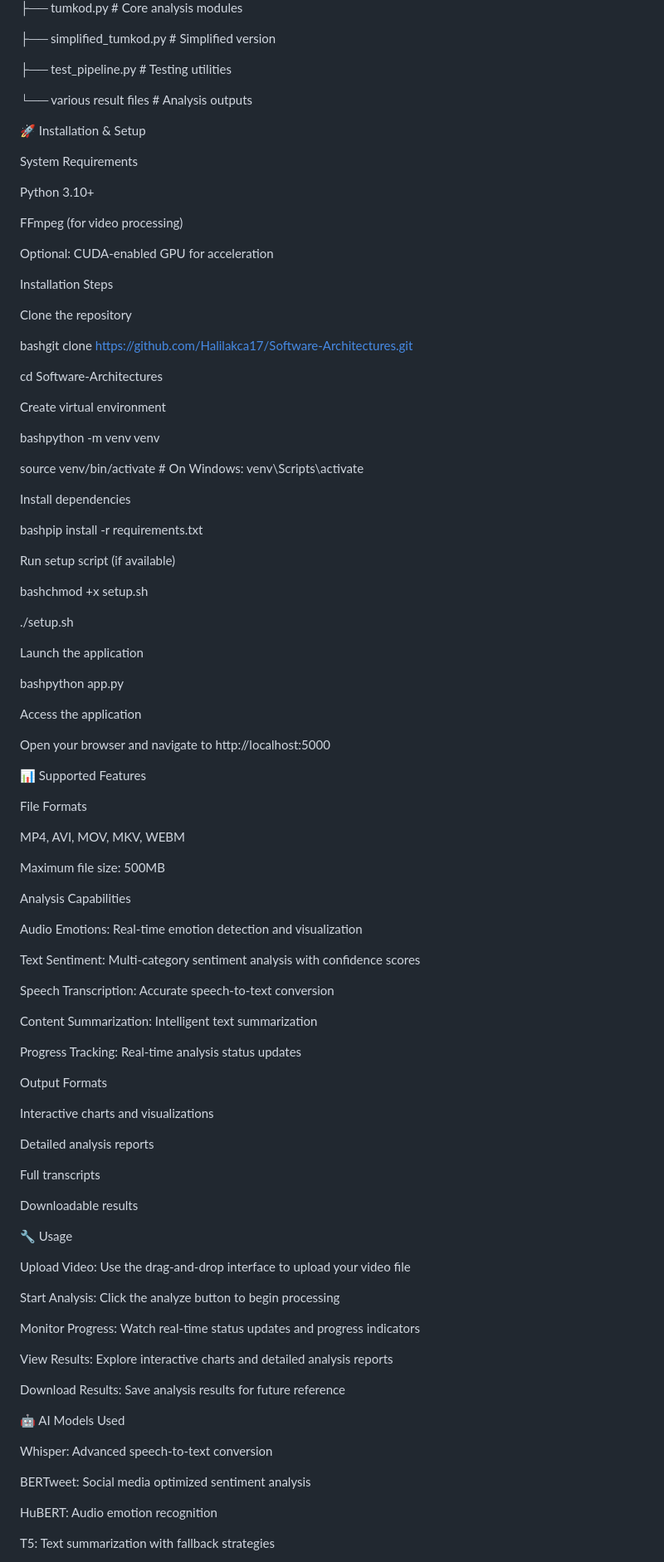
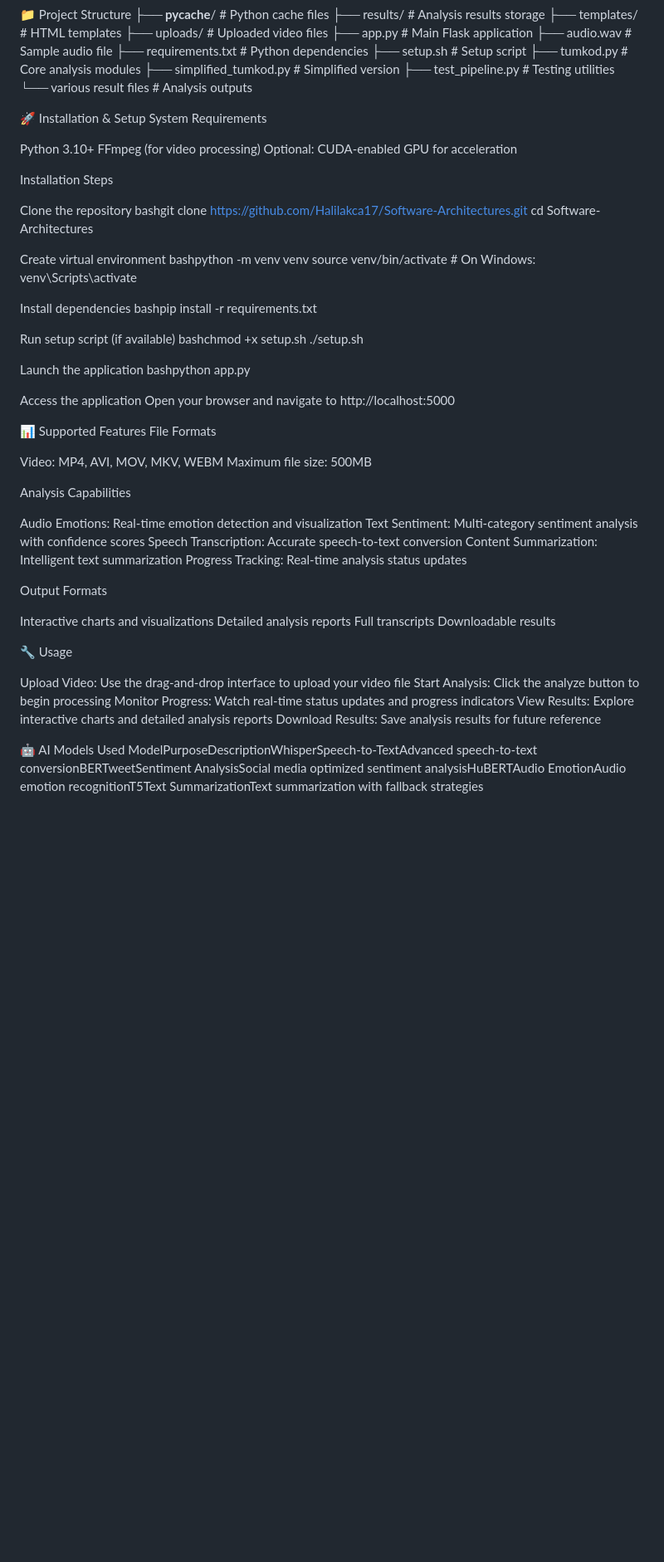
Before and after one commit to Halilakca17/Software-Architectures, a Markdown page: README.md, the part around the change printed below. Shown: that part at 83% size. GitHub-like rendering; blank space fills up the shorter version.

```diff
--- a/README.md
+++ b/README.md
@@ -99,99 +68,69 @@ MoviePy 1.0.3+ - Video processing
 ├── test_pipeline.py      # Testing utilities
-
 └── various result files  # Analysis outputs
 
 🚀 Installation & Setup
-
 System Requirements
 
 Python 3.10+
-
 FFmpeg (for video processing)
-
 Optional: CUDA-enabled GPU for acceleration
 
 Installation Steps
 
 Clone the repository
-
 bashgit clone https://github.com/Halilakca17/Software-Architectures.git
-
 cd Software-Architectures
 
 Create virtual environment
-
 bashpython -m venv venv
-
 source venv/bin/activate  # On Windows: venv\Scripts\activate
 
 Install dependencies
-
 bashpip install -r requirements.txt
 
 Run setup script (if available)
-
 bashchmod +x setup.sh
-
 ./setup.sh
 
 Launch the application
-
 bashpython app.py
 
 Access the application
-
 Open your browser and navigate to http://localhost:5000
 
+
 📊 Supported Features
-
 File Formats
 
-MP4, AVI, MOV, MKV, WEBM
-
+Video: MP4, AVI, MOV, MKV, WEBM
 Maximum file size: 500MB
 
 Analysis Capabilities
 
 Audio Emotions: Real-time emotion detection and visualization
-
 Text Sentiment: Multi-category sentiment analysis with confidence scores
-
 Speech Transcription: Accurate speech-to-text conversion
-
 Content Summarization: Intelligent text summarization
-
 Progress Tracking: Real-time analysis status updates
 
 Output Formats
 
 Interactive charts and visualizations
+Detailed analysis reports
+Full transcripts
+Downloadable results
 
-Detailed analysis reports
-
-Full transcripts
-
-Downloadable results
 
 🔧 Usage
 
 Upload Video: Use the drag-and-drop interface to upload your video file
-
 Start Analysis: Click the analyze button to begin processing
-
 Monitor Progress: Watch real-time status updates and progress indicators
-
 View Results: Explore interactive charts and detailed analysis reports
-
 Download Results: Save analysis results for future reference
 
+
 🤖 AI Models Used
-
-Whisper: Advanced speech-to-text conversion
-
-BERTweet: Social media optimized sentiment analysis
-
-HuBERT: Audio emotion recognition
-
-T5: Text summarization with fallback strategies
+ModelPurposeDescriptionWhisperSpeech-to-TextAdvanced speech-to-text conversionBERTweetSentiment AnalysisSocial media optimized sentiment analysisHuBERTAudio EmotionAudio emotion recognitionT5Text SummarizationText summarization with fallback strategies
 
 🔄 Data Processing Pipeline
```
Also changed, not shown: other parts of README.md (+39 -79 lines).
